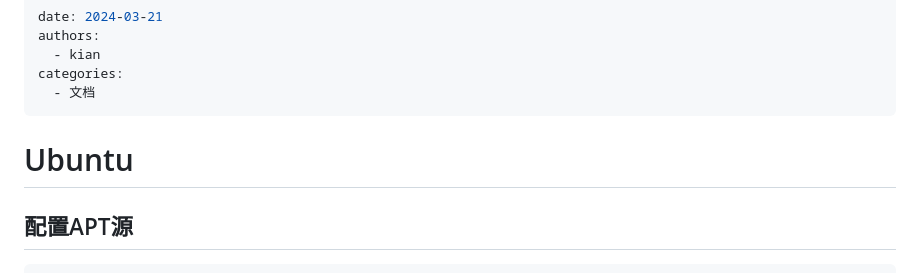
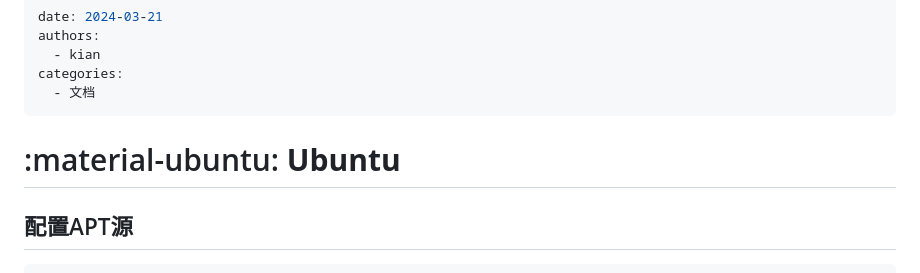
Before and after one commit to kian1990/Ubuntu, a Markdown page: README.md, the part around the change. Drawn GitHub-style.

````diff
--- a/README.md
+++ b/README.md
@@ -6,7 +6,7 @@ categories:
   - 文档
 ---
 
-# Ubuntu
+# :material-ubuntu: **Ubuntu**
 
 ## 配置APT源
 ```bash
````
